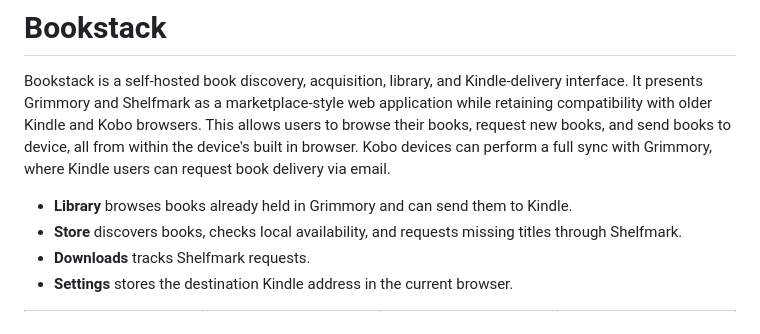
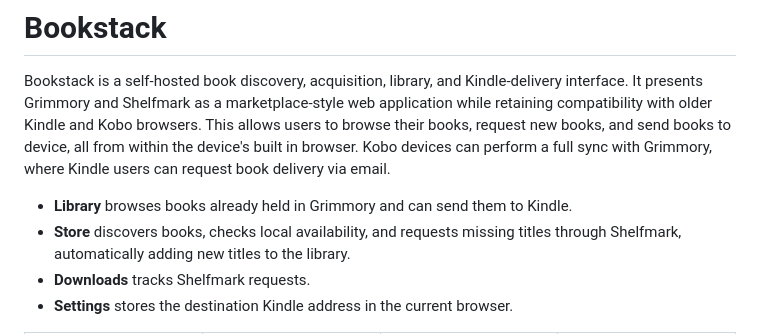
Before and after one commit to shiggsy365/bookstack, a Markdown page: README.md, the part around the change. Rendered like a GitHub page.

Commit message:
Enhance Store description in README
Updated the Store section to clarify its functionality.

```diff
--- a/README.md
+++ b/README.md
@@ -3,7 +3,7 @@
 Bookstack is a self-hosted book discovery, acquisition, library, and Kindle-delivery interface. It presents Grimmory and Shelfmark as a marketplace-style web application while retaining compatibility with older Kindle and Kobo browsers. This allows users to browse their books, request new books, and send books to device, all from within the device's built in browser. Kobo devices can perform a full sync with Grimmory, where Kindle users can request book delivery via email.
 
 - **Library** browses books already held in Grimmory and can send them to Kindle.
-- **Store** discovers books, checks local availability, and requests missing titles through Shelfmark.
+- **Store** discovers books, checks local availability, and requests missing titles through Shelfmark, automatically adding new titles to the library.
 - **Downloads** tracks Shelfmark requests.
 - **Settings** stores the destination Kindle address in the current browser.
 
```
